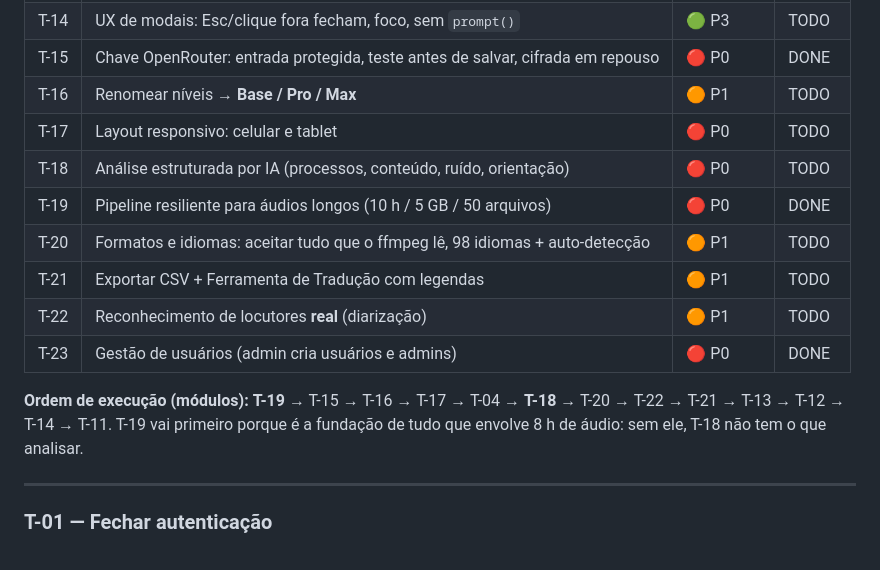
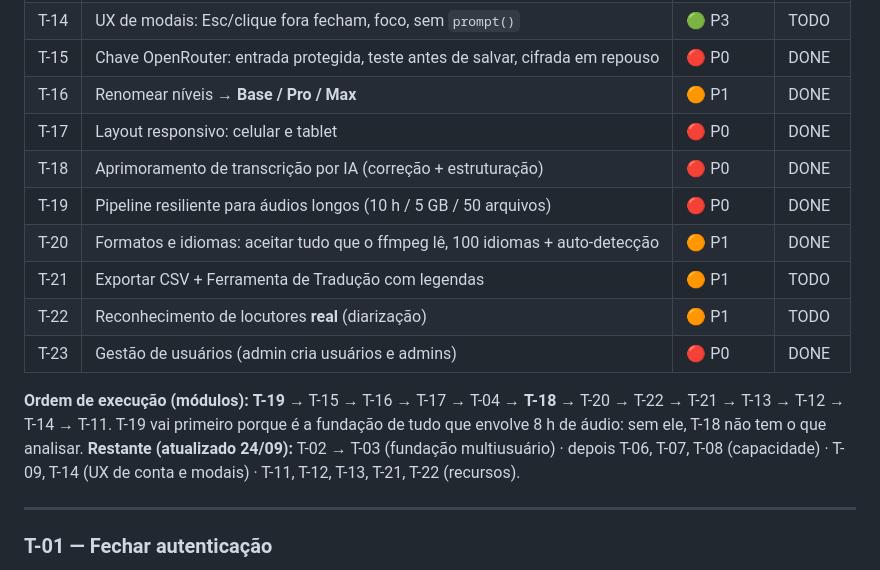
Before and after one commit to pedroleondev/transcreve.ai, a Markdown page: docs/TASKS.md, the part around the change. Rendered like a GitHub page.

```diff
--- a/docs/TASKS.md
+++ b/docs/TASKS.md
@@ -26,17 +26,18 @@
 | T-13 | Baixar áudio original (rota autenticada) + Exportar em massa | 🟠 P1 | TODO |
 | T-14 | UX de modais: Esc/clique fora fecham, foco, sem `prompt()` | 🟢 P3 | TODO |
 | T-15 | Chave OpenRouter: entrada protegida, teste antes de salvar, cifrada em repouso | 🔴 P0 | DONE |
-| T-16 | Renomear níveis → **Base / Pro / Max** | 🟠 P1 | TODO |
-| T-17 | Layout responsivo: celular e tablet | 🔴 P0 | TODO |
-| T-18 | Análise estruturada por IA (processos, conteúdo, ruído, orientação) | 🔴 P0 | TODO |
+| T-16 | Renomear níveis → **Base / Pro / Max** | 🟠 P1 | DONE |
+| T-17 | Layout responsivo: celular e tablet | 🔴 P0 | DONE |
+| T-18 | Aprimoramento de transcrição por IA (correção + estruturação) | 🔴 P0 | DONE |
 | T-19 | Pipeline resiliente para áudios longos (10 h / 5 GB / 50 arquivos) | 🔴 P0 | DONE |
-| T-20 | Formatos e idiomas: aceitar tudo que o ffmpeg lê, 98 idiomas + auto-detecção | 🟠 P1 | TODO |
+| T-20 | Formatos e idiomas: aceitar tudo que o ffmpeg lê, 100 idiomas + auto-detecção | 🟠 P1 | DONE |
 | T-21 | Exportar CSV + Ferramenta de Tradução com legendas | 🟠 P1 | TODO |
 | T-22 | Reconhecimento de locutores **real** (diarização) | 🟠 P1 | TODO |
 | T-23 | Gestão de usuários (admin cria usuários e admins) | 🔴 P0 | DONE |
 
 **Ordem de execução (módulos):** **T-19** → T-15 → T-16 → T-17 → T-04 → **T-18** → T-20 → T-22 → T-21 → T-13 → T-12 → T-14 → T-11.
 T-19 vai primeiro porque é a fundação de tudo que envolve 8 h de áudio: sem ele, T-18 não tem o que analisar.
+**Restante (atualizado 24/09):** T-02 → T-03 (fundação multiusuário) · depois T-06, T-07, T-08 (capacidade) · T-09, T-14 (UX de conta e modais) · T-11, T-12, T-13, T-21, T-22 (recursos).
 
 ---
 
```
Also changed, not shown: docs/workflow.md (+12 -0 lines), pipeline.md (+1 -0 lines).
